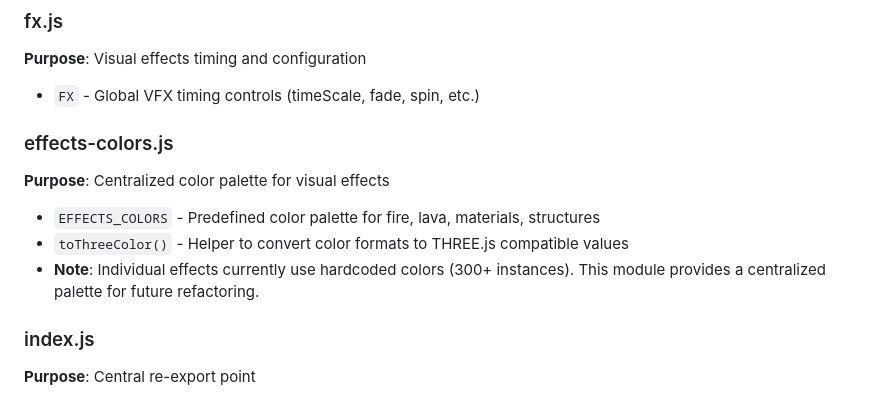
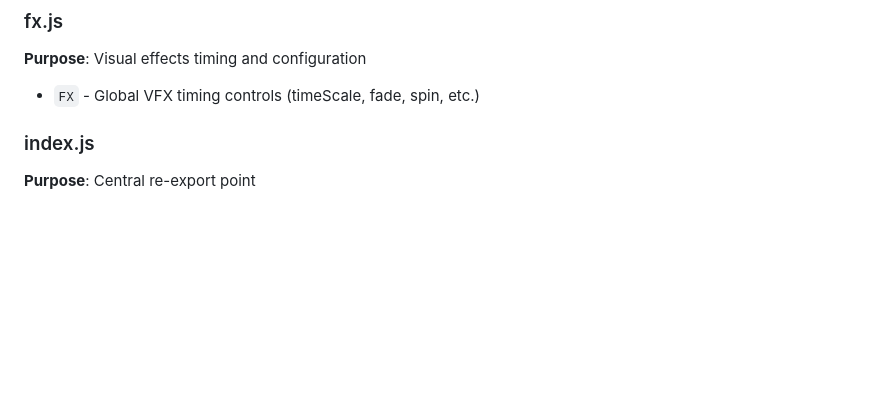
Before and after one commit to hoanganh25991/game-gof, a Markdown page: config/README.md, the part around the change. Drawn GitHub-style; blank space fills up the shorter version.

Commit message:
chore: auto commit 20251011-214648

```diff
--- a/config/README.md
+++ b/config/README.md
@@ -39,12 +39,6 @@ The `config/constants.js` file has been refactored into a modular structure for
 ### fx.js
 **Purpose**: Visual effects timing and configuration
 - `FX` - Global VFX timing controls (timeScale, fade, spin, etc.)
-
-### effects-colors.js
-**Purpose**: Centralized color palette for visual effects
-- `EFFECTS_COLORS` - Predefined color palette for fire, lava, materials, structures
-- `toThreeColor()` - Helper to convert color formats to THREE.js compatible values
-- **Note**: Individual effects currently use hardcoded colors (300+ instances). This module provides a centralized palette for future refactoring.
 
 ### index.js
 **Purpose**: Central re-export point
```
